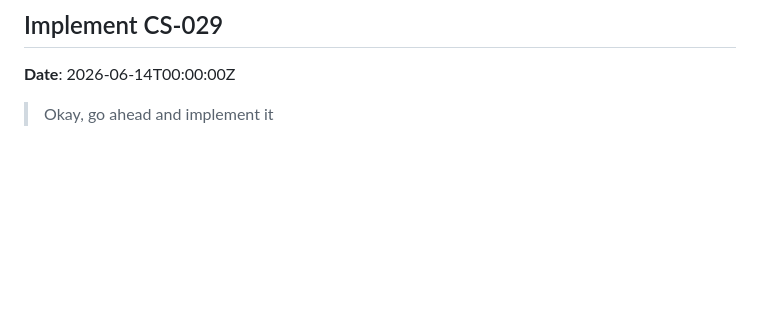
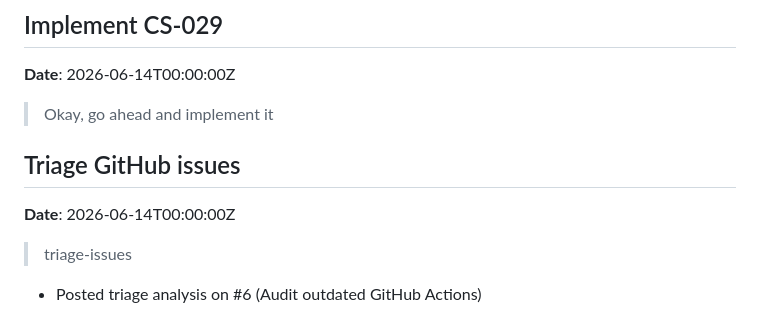
Before and after one commit to predakanga/marv, a Markdown page: docs/prompts.md, the part around the change. Rendered like a GitHub page; blank space fills up the shorter version.

Commit message:
Log triage-issues run: analysis posted on #6
Co-Authored-By: Claude Opus 4.6 <noreply@anthropic.com>

```diff
--- a/docs/prompts.md
+++ b/docs/prompts.md
@@ -1521,3 +1521,11 @@
 **Date**: 2026-06-14T00:00:00Z
 
 > Okay, go ahead and implement it
+
+## Triage GitHub issues
+
+**Date**: 2026-06-14T00:00:00Z
+
+> triage-issues
+
+- Posted triage analysis on #6 (Audit outdated GitHub Actions)
```
